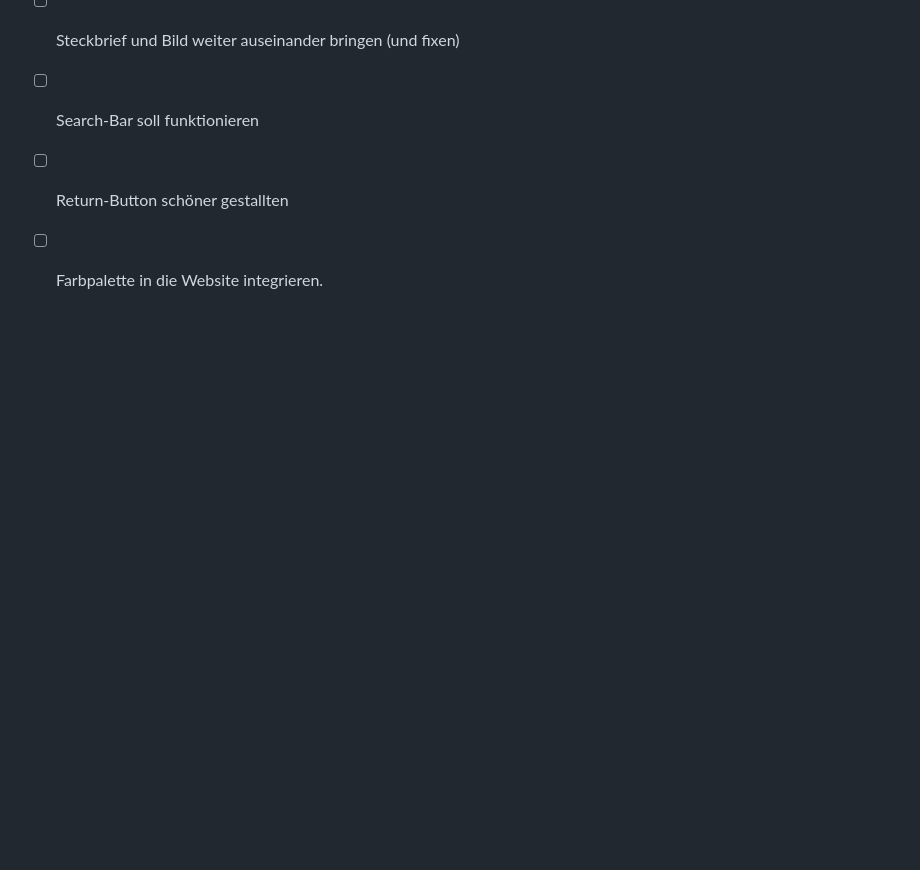
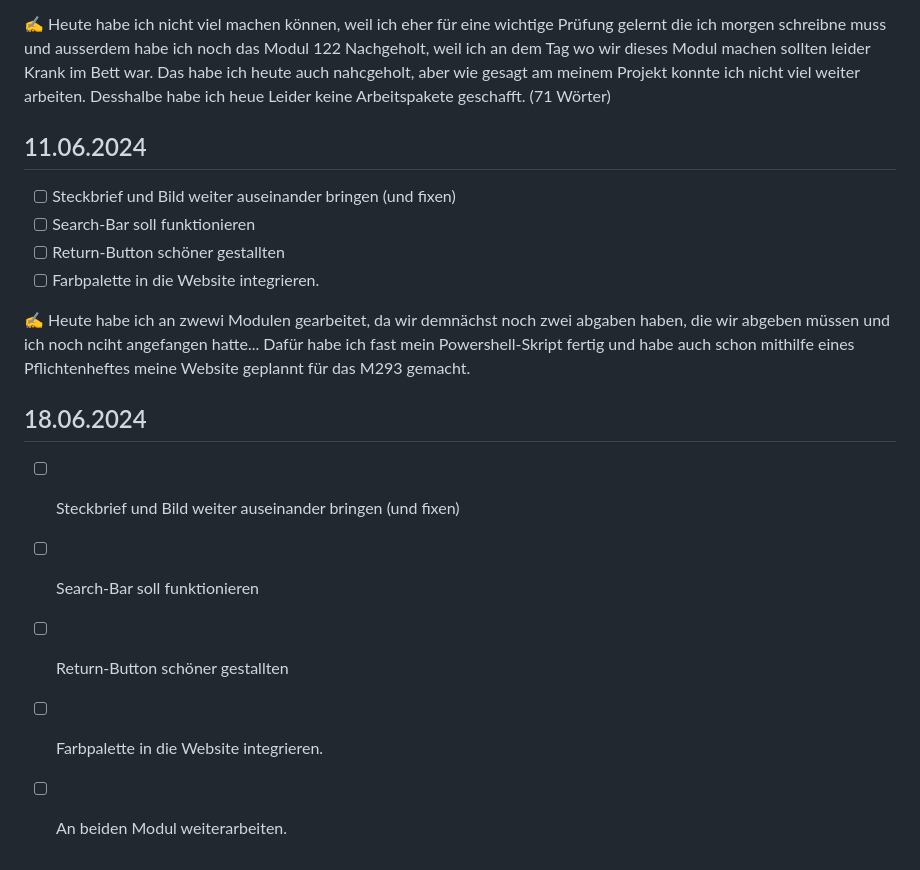
Before and after one commit to ZTCKamikaze/Lern-Periode-5, a Markdown page: README.md, the part around the change. Drawn GitHub-style; blank space fills up the shorter version.

```diff
--- a/README.md
+++ b/README.md
@@ -82,3 +82,12 @@ https://www.youtube.com/watch?v=MsL3chGJGk0
 - [ ] Search-Bar soll funktionieren
 - [ ] Return-Button schöner gestallten
 - [ ] Farbpalette in die Website integrieren.
+
+✍️ Heute habe ich an zwewi Modulen gearbeitet, da wir demnächst noch zwei abgaben haben, die wir abgeben müssen und ich noch nciht angefangen hatte... Dafür habe ich fast mein Powershell-Skript fertig und habe auch schon mithilfe eines Pflichtenheftes meine Website geplannt für das M293 gemacht.
+
+## 18.06.2024
+- [ ] Steckbrief und Bild weiter auseinander bringen (und fixen)
+- [ ] Search-Bar soll funktionieren
+- [ ] Return-Button schöner gestallten
+- [ ] Farbpalette in die Website integrieren.
+- [ ] An beiden Modul weiterarbeiten.
```
